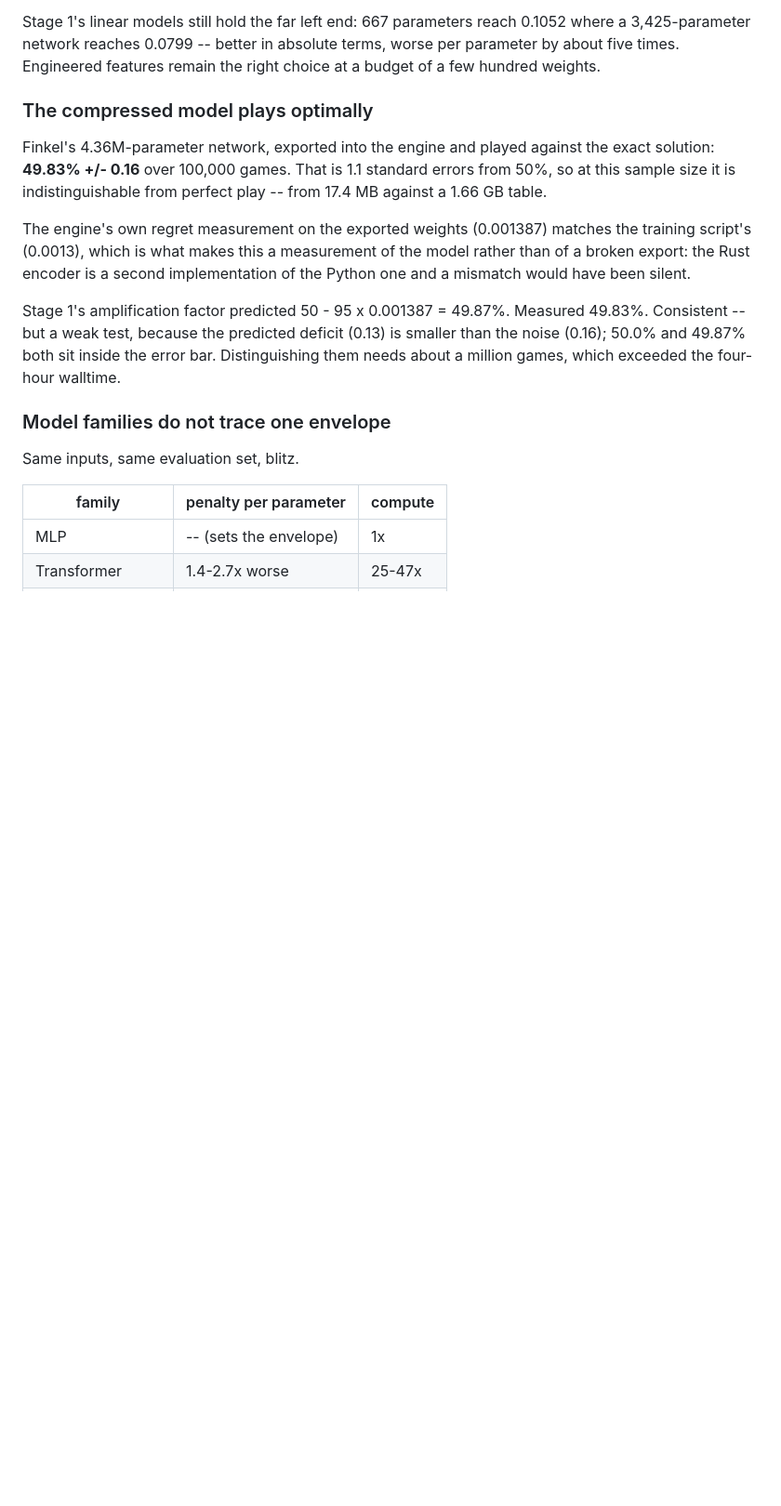
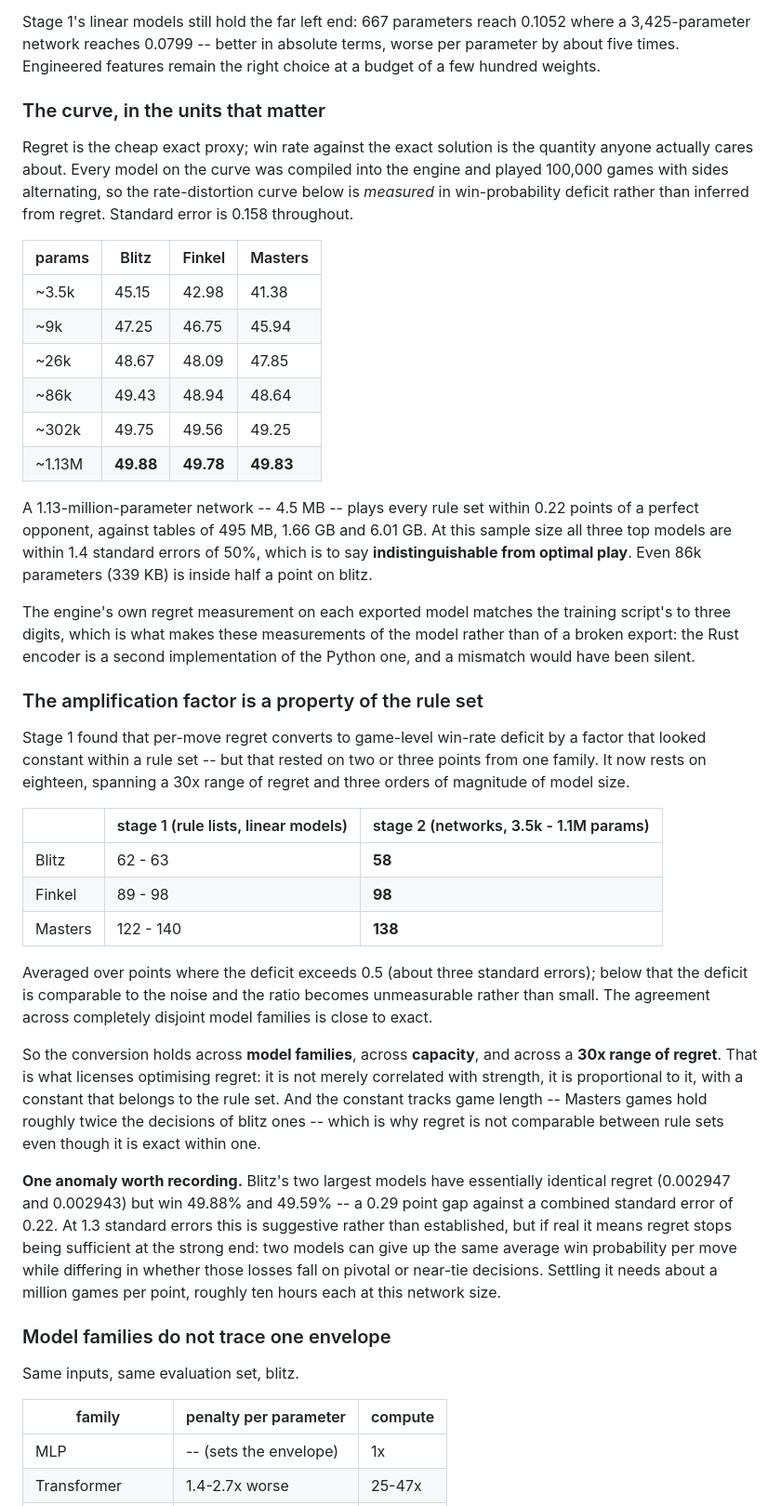
Before and after one commit to JeroenOlieslagers/game_of_ur, a Markdown page: docs/stage2-compression.md, the part around the change. Shown at 93% size. Drawn GitHub-style; blank space fills up the shorter version.

Commit message:
stage 2: rate-distortion measured in win rate, and the amplification factor on 18 points
1.13M parameters plays all three rule sets within 0.22 points of optimal. The
regret-to-deficit factor matches stage 1's independent estimates to within a few
percent across three rule sets.

Co-Authored-By: Claude Opus 5 (1M context) <noreply@anthropic.com>

```diff
--- a/docs/stage2-compression.md
+++ b/docs/stage2-compression.md
@@ -315,23 +315,67 @@ where a 3,425-parameter network reaches 0.0799 -- better in absolute terms, wors
 per parameter by about five times. Engineered features remain the right choice at
 a budget of a few hundred weights.
 
-### The compressed model plays optimally
+### The curve, in the units that matter
 
-Finkel's 4.36M-parameter network, exported into the engine and played against
-the exact solution: **49.83% +/- 0.16** over 100,000 games. That is 1.1 standard
-errors from 50%, so at this sample size it is indistinguishable from perfect
-play -- from 17.4 MB against a 1.66 GB table.
+Regret is the cheap exact proxy; win rate against the exact solution is the
+quantity anyone actually cares about. Every model on the curve was compiled into
+the engine and played 100,000 games with sides alternating, so the
+rate-distortion curve below is *measured* in win-probability deficit rather than
+inferred from regret. Standard error is 0.158 throughout.
 
-The engine's own regret measurement on the exported weights (0.001387) matches
-the training script's (0.0013), which is what makes this a measurement of the
-model rather than of a broken export: the Rust encoder is a second
-implementation of the Python one and a mismatch would have been silent.
+| params | Blitz | Finkel | Masters |
+| --- | --- | --- | --- |
+| ~3.5k | 45.15 | 42.98 | 41.38 |
+| ~9k | 47.25 | 46.75 | 45.94 |
+| ~26k | 48.67 | 48.09 | 47.85 |
+| ~86k | 49.43 | 48.94 | 48.64 |
+| ~302k | 49.75 | 49.56 | 49.25 |
+| ~1.13M | **49.88** | **49.78** | **49.83** |
 
-Stage 1's amplification factor predicted 50 - 95 x 0.001387 = 49.87%. Measured
-49.83%. Consistent -- but a weak test, because the predicted deficit (0.13) is
-smaller than the noise (0.16); 50.0% and 49.87% both sit inside the error bar.
-Distinguishing them needs about a million games, which exceeded the four-hour
-walltime.
+A 1.13-million-parameter network -- 4.5 MB -- plays every rule set within 0.22
+points of a perfect opponent, against tables of 495 MB, 1.66 GB and 6.01 GB. At
+this sample size all three top models are within 1.4 standard errors of 50%,
+which is to say **indistinguishable from optimal play**. Even 86k parameters
+(339 KB) is inside half a point on blitz.
+
+The engine's own regret measurement on each exported model matches the training
+script's to three digits, which is what makes these measurements of the model
+rather than of a broken export: the Rust encoder is a second implementation of
+the Python one, and a mismatch would have been silent.
+
+### The amplification factor is a property of the rule set
+
+Stage 1 found that per-move regret converts to game-level win-rate deficit by a
+factor that looked constant within a rule set -- but that rested on two or three
+points from one family. It now rests on eighteen, spanning a 30x range of regret
+and three orders of magnitude of model size.
+
+| | stage 1 (rule lists, linear models) | stage 2 (networks, 3.5k - 1.1M params) |
+| --- | --- | --- |
+| Blitz | 62 - 63 | **58** |
+| Finkel | 89 - 98 | **98** |
+| Masters | 122 - 140 | **138** |
+
+Averaged over points where the deficit exceeds 0.5 (about three standard
+errors); below that the deficit is comparable to the noise and the ratio becomes
+unmeasurable rather than small. The agreement across completely disjoint model
+families is close to exact.
+
+So the conversion holds across **model families**, across **capacity**, and
+across a **30x range of regret**. That is what licenses optimising regret: it is
+not merely correlated with strength, it is proportional to it, with a constant
+that belongs to the rule set. And the constant tracks game length -- Masters
+games hold roughly twice the decisions of blitz ones -- which is why regret is
+not comparable between rule sets even though it is exact within one.
+
+**One anomaly worth recording.** Blitz's two largest models have essentially
+identical regret (0.002947 and 0.002943) but win 49.88% and 49.59% -- a 0.29
+point gap against a combined standard error of 0.22. At 1.3 standard errors this
+is suggestive rather than established, but if real it means regret stops being
+sufficient at the strong end: two models can give up the same average win
+probability per move while differing in whether those losses fall on pivotal or
+near-tie decisions. Settling it needs about a million games per point, roughly
+ten hours each at this network size.
 
 ### Model families do not trace one envelope
 
```
